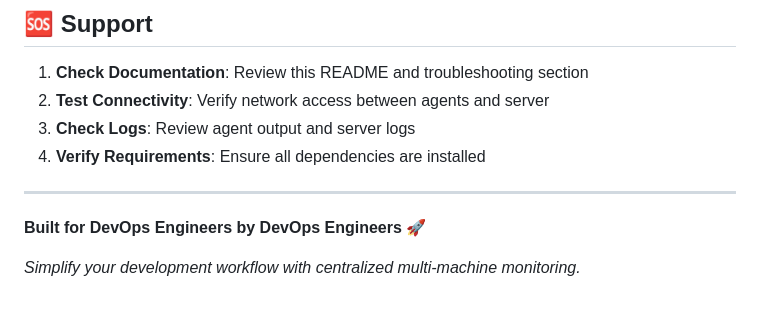
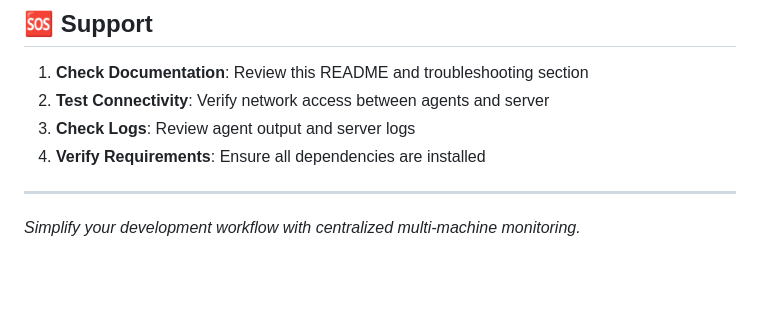
Before and after one commit to zero-pytagoras/Developer_App_Organizer, a Markdown page: README.md, the part around the change. GitHub-like rendering; blank space fills up the shorter version.

```diff
--- a/README.md
+++ b/README.md
@@ -326,6 +326,5 @@ This project is developed for educational purposes as part of DevOps coursework.
 
 ---
 
-**Built for DevOps Engineers by DevOps Engineers** 🚀
 
 *Simplify your development workflow with centralized multi-machine monitoring.*
```
